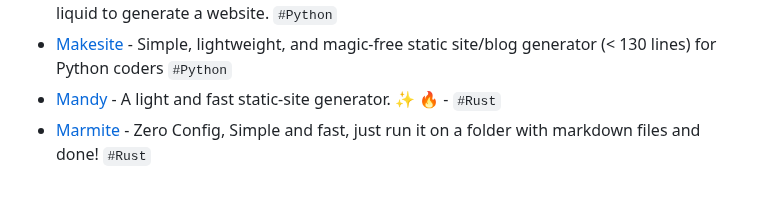
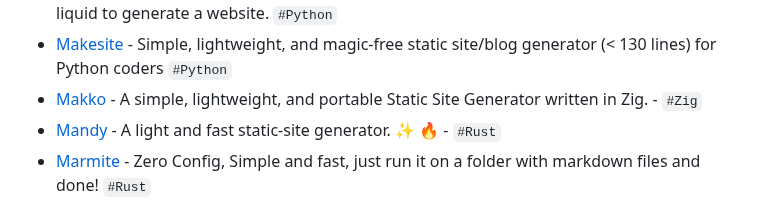
Before and after one commit to myles/awesome-static-generators, a Markdown page: README.md, the part around the change. GitHub-like rendering.

Commit message:
add Makko

```diff
--- a/README.md
+++ b/README.md
@@ -55,6 +55,7 @@ A static web site generator is an application that takes plain text files and co
 - [Krems](https://github.com/mreider/krems) - A simple, lightweight static site generator for Markdown, with live preview, and GitHub Pages compatibility. `#Ruby`
 - [Litestatic](https://gitlab.com/alicela1n/litestatic) - Tiny lightweight static site generator written in Python that uses markdown and liquid to generate a website. `#Python`
 - [Makesite](https://github.com/sunainapai/makesite) - Simple, lightweight, and magic-free static site/blog generator (< 130 lines) for Python coders `#Python`
+- [Makko](https://forge.starlightnet.work/Team/Makko) - A simple, lightweight, and portable Static Site Generator written in Zig. - `#Zig`
 - [Mandy](https://github.com/alyxshang/mandy) - A light and fast static-site generator. :sparkles: :fire: - `#Rust`
 - [Marmite](https://github.com/rochacbruno/marmite) - Zero Config, Simple and fast, just run it on a folder with markdown files and done! `#Rust`
 - [mkws](https://mkws.sh) - simple static site generator `#sh`
```
